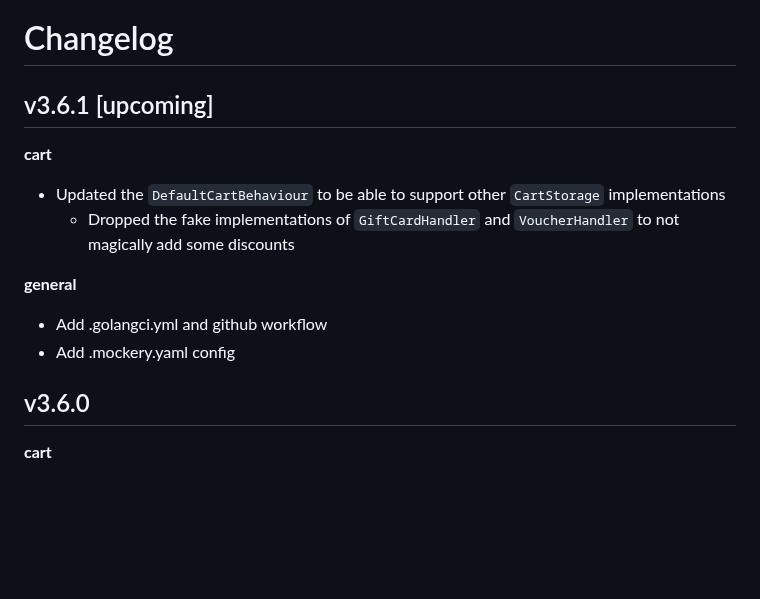
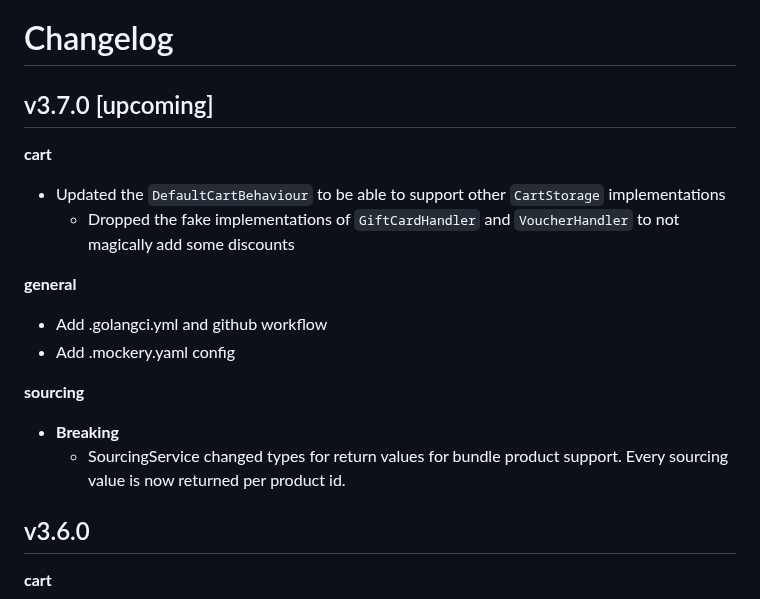
Before and after one commit to i-love-flamingo/flamingo-commerce, a Markdown page: CHANGELOG.md, the part around the change. Drawn GitHub-style; blank space fills up the shorter version.

Commit message:
chore: update changelog

```diff
--- a/CHANGELOG.md
+++ b/CHANGELOG.md
@@ -1,5 +1,5 @@
 # Changelog
-## v3.6.1 [upcoming]
+## v3.7.0 [upcoming]
 
 **cart**
 * Updated the `DefaultCartBehaviour` to be able to support other `CartStorage` implementations
@@ -8,6 +8,11 @@
 **general**
 * Add .golangci.yml and github workflow
 * Add .mockery.yaml config
+
+**sourcing**
+* **Breaking**
+    * SourcingService changed types for return values for bundle product support.
+      Every sourcing value is now returned per product id.
 
 ## v3.6.0
 
```
